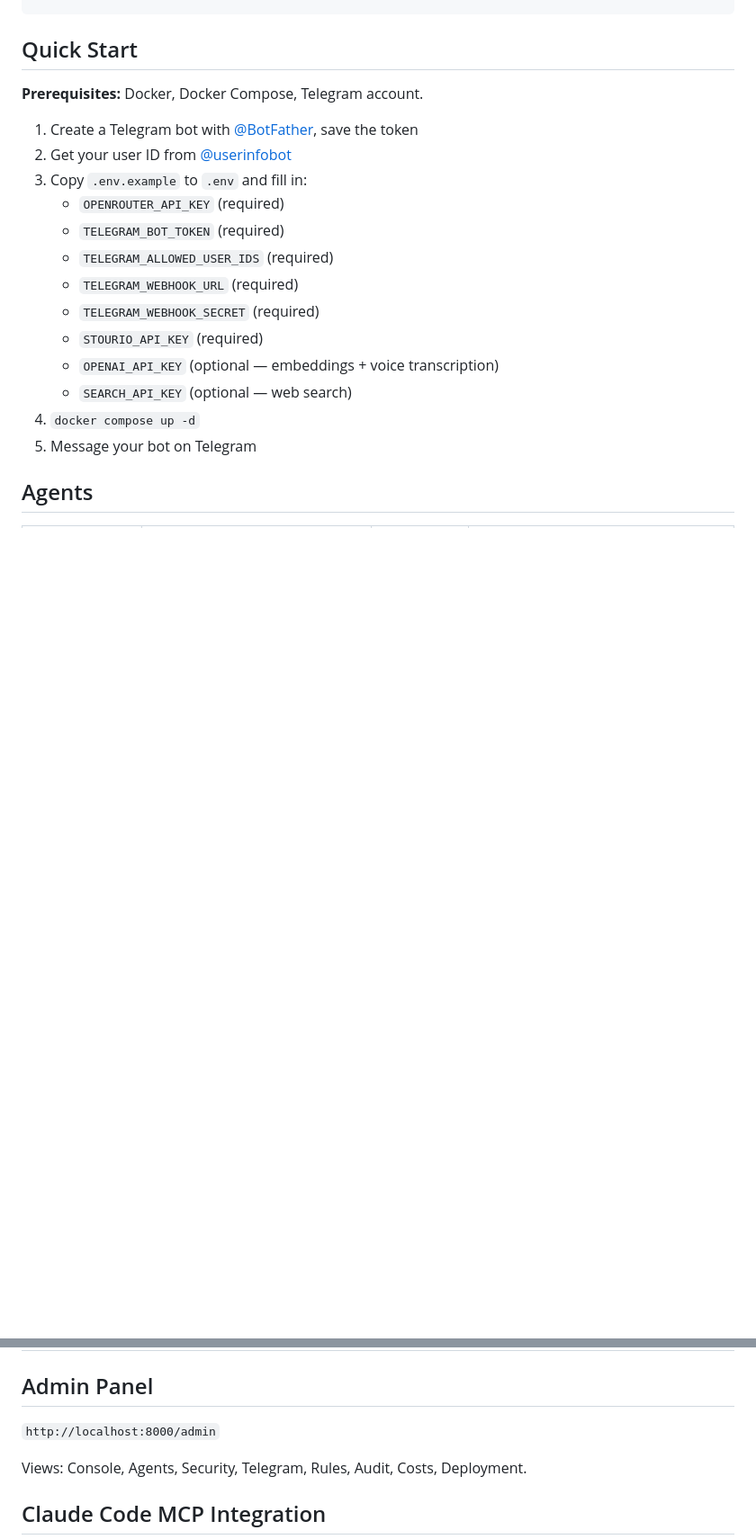
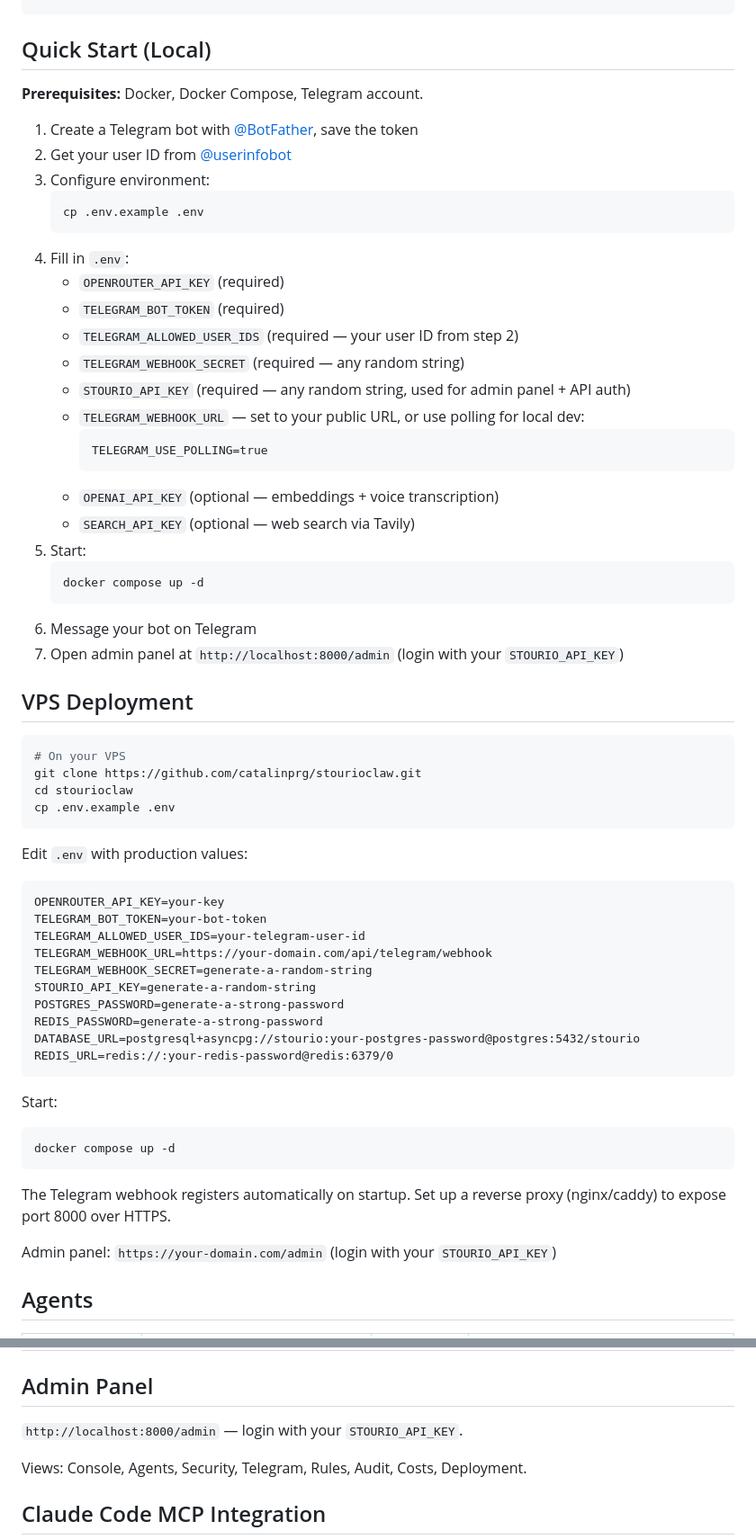
Before and after one commit to catalinprg/stourioclaw, a Markdown page: README.md, 2 parts joined by grey strips. Shown at 90% size. Rendered like a GitHub page; blank space fills up the shorter version.

Commit message:
docs: add VPS deployment steps and auth details to README
Co-Authored-By: Claude Opus 4.6 (1M context) <noreply@anthropic.com>

````diff
--- a/README.md
+++ b/README.md
@@ -22,23 +22,66 @@ Telegram / Webhook API
    [Audit Trail] → immutable log
 ```
 
-## Quick Start
+## Quick Start (Local)
 
 **Prerequisites:** Docker, Docker Compose, Telegram account.
 
 1. Create a Telegram bot with [@BotFather](https://t.me/BotFather), save the token
 2. Get your user ID from [@userinfobot](https://t.me/userinfobot)
-3. Copy `.env.example` to `.env` and fill in:
+3. Configure environment:
+   ```bash
+   cp .env.example .env
+   ```
+4. Fill in `.env`:
    - `OPENROUTER_API_KEY` (required)
    - `TELEGRAM_BOT_TOKEN` (required)
-   - `TELEGRAM_ALLOWED_USER_IDS` (required)
-   - `TELEGRAM_WEBHOOK_URL` (required)
-   - `TELEGRAM_WEBHOOK_SECRET` (required)
-   - `STOURIO_API_KEY` (required)
+   - `TELEGRAM_ALLOWED_USER_IDS` (required — your user ID from step 2)
+   - `TELEGRAM_WEBHOOK_SECRET` (required — any random string)
+   - `STOURIO_API_KEY` (required — any random string, used for admin panel + API auth)
+   - `TELEGRAM_WEBHOOK_URL` — set to your public URL, or use polling for local dev:
+     ```
+     TELEGRAM_USE_POLLING=true
+     ```
    - `OPENAI_API_KEY` (optional — embeddings + voice transcription)
-   - `SEARCH_API_KEY` (optional — web search)
-4. `docker compose up -d`
-5. Message your bot on Telegram
+   - `SEARCH_API_KEY` (optional — web search via Tavily)
+5. Start:
+   ```bash
+   docker compose up -d
+   ```
+6. Message your bot on Telegram
+7. Open admin panel at `http://localhost:8000/admin` (login with your `STOURIO_API_KEY`)
+
+## VPS Deployment
+
+```bash
+# On your VPS
+git clone https://github.com/catalinprg/stourioclaw.git
+cd stourioclaw
+cp .env.example .env
+```
+
+Edit `.env` with production values:
+```
+OPENROUTER_API_KEY=your-key
+TELEGRAM_BOT_TOKEN=your-bot-token
+TELEGRAM_ALLOWED_USER_IDS=your-telegram-user-id
+TELEGRAM_WEBHOOK_URL=https://your-domain.com/api/telegram/webhook
+TELEGRAM_WEBHOOK_SECRET=generate-a-random-string
+STOURIO_API_KEY=generate-a-random-string
+POSTGRES_PASSWORD=generate-a-strong-password
+REDIS_PASSWORD=generate-a-strong-password
+DATABASE_URL=postgresql+asyncpg://stourio:your-postgres-password@postgres:5432/stourio
+REDIS_URL=redis://:your-redis-password@redis:6379/0
+```
+
+Start:
+```bash
+docker compose up -d
+```
+
+The Telegram webhook registers automatically on startup. Set up a reverse proxy (nginx/caddy) to expose port 8000 over HTTPS.
+
+Admin panel: `https://your-domain.com/admin` (login with your `STOURIO_API_KEY`)
 
 ## Agents
 
@@ -53,7 +96,7 @@ Telegram / Webhook API
 
 ## Admin Panel
 
-`http://localhost:8000/admin`
+`http://localhost:8000/admin` — login with your `STOURIO_API_KEY`.
 
 Views: Console, Agents, Security, Telegram, Rules, Audit, Costs, Deployment.
 
````
